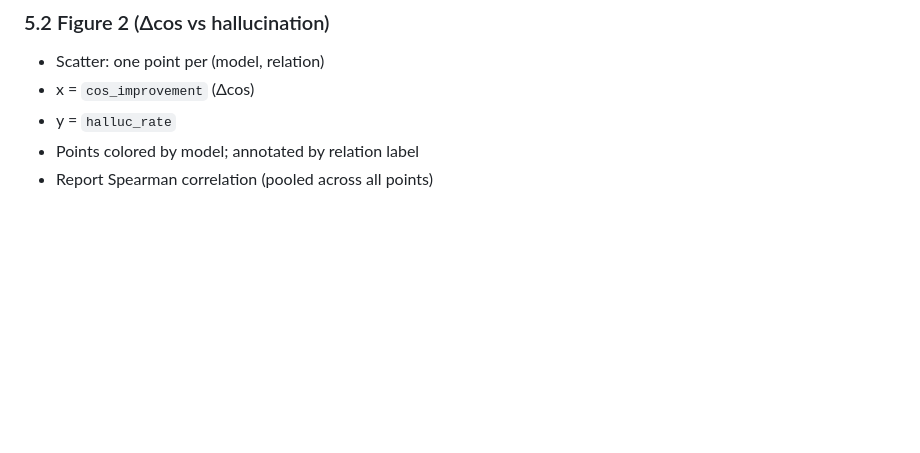
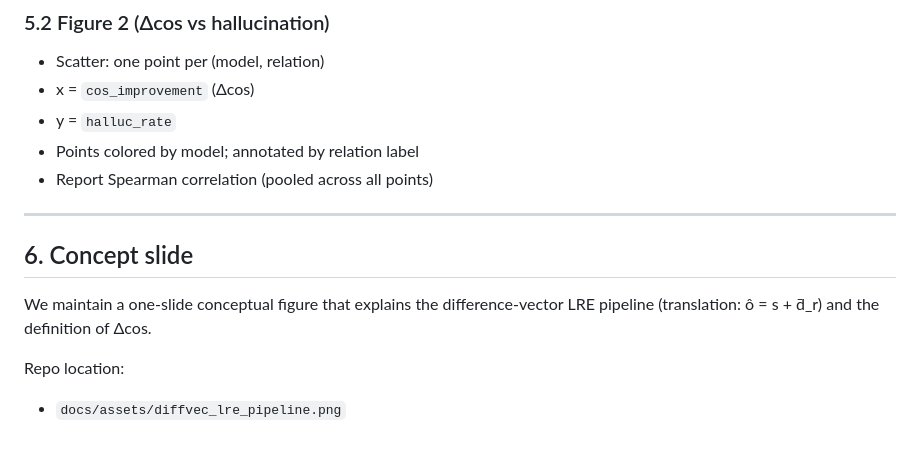
Before and after one commit to YuetianLu-sudo/hallulrh, a Markdown page: docs/lre_behavior_figures.md, the part around the change printed below. Drawn GitHub-style; blank space fills up the shorter version.

Commit message:
write-up Chap.6

```diff
--- a/docs/lre_behavior_figures.md
+++ b/docs/lre_behavior_figures.md
@@ -185,3 +183,11 @@ This joined CSV is under data/lre/natural_lre_vs_behavior_relpanel_q_fname.csv
 - y = `halluc_rate`
 - Points colored by model; annotated by relation label
 - Report Spearman correlation (pooled across all points)
+
+---
+
+## 6. Concept slide
+We maintain a one-slide conceptual figure that explains the difference-vector LRE pipeline (translation: ô = s + d̄_r) and the definition of Δcos.
+
+Repo location:
+- `docs/assets/diffvec_lre_pipeline.png`
```
Also changed, not shown: other parts of docs/lre_behavior_figures.md (+0 -2 lines).
